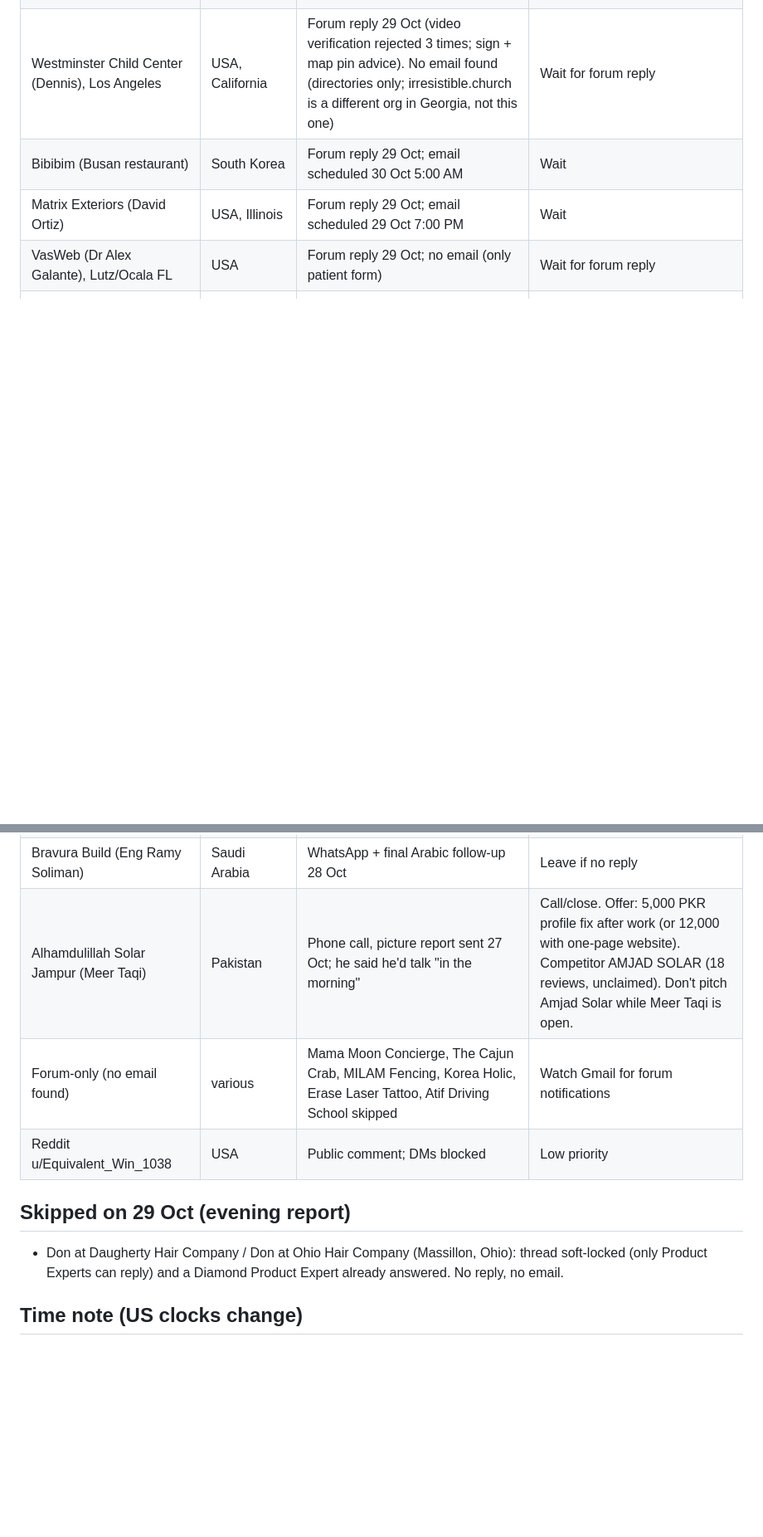
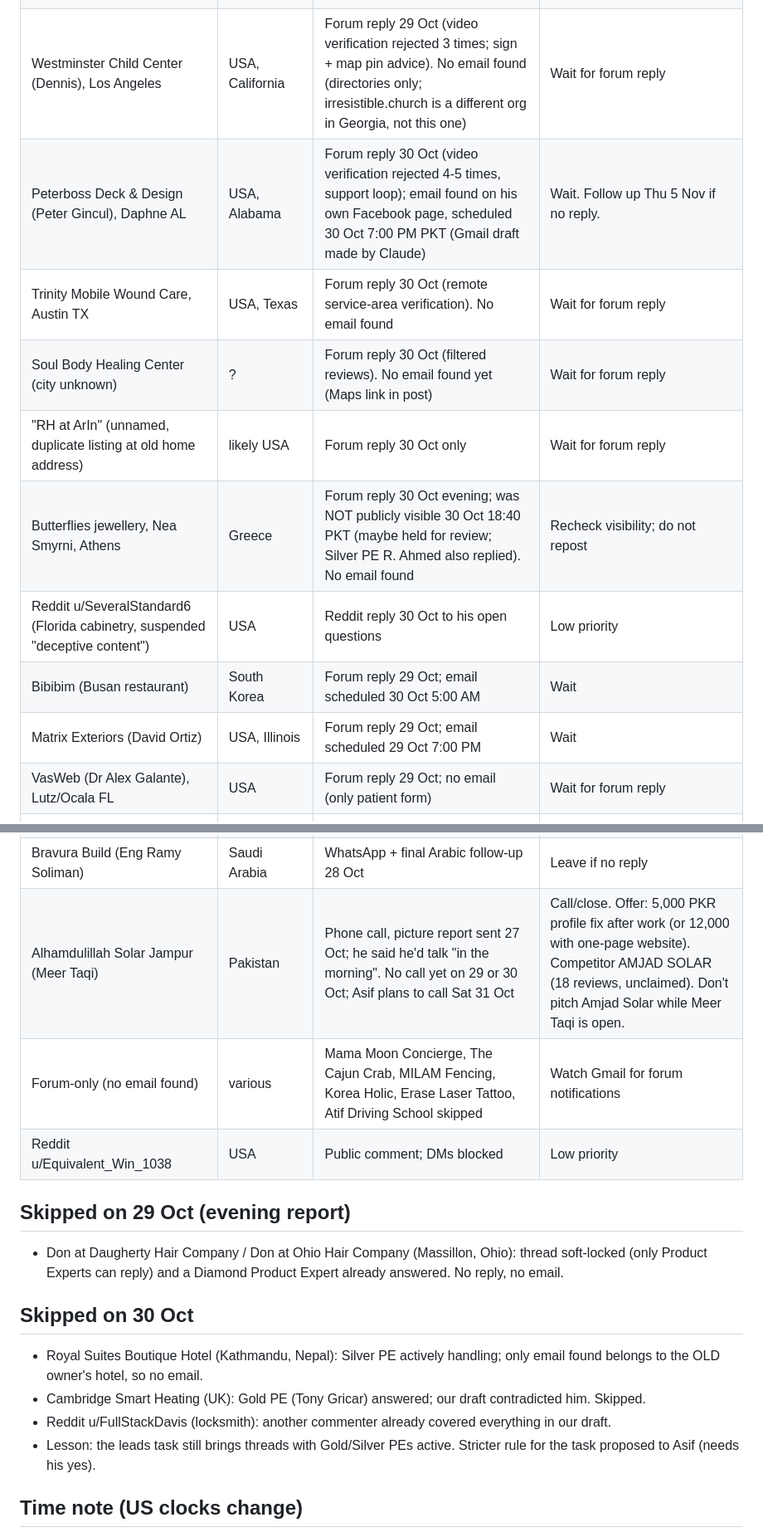
Before and after one commit to Asifali549/mappeak-local, a Markdown page: STATUS.md, 2 parts joined by grey strips. Shown at 83% size. Drawn GitHub-style; blank space fills up the shorter version.

Commit message:
Update lead status 30 Oct
Co-Authored-By: Claude Opus 5.5 <noreply@anthropic.com>
Claude-Session: https://claude.ai/code/session_01NY2LyYZu69QPPT7ynNKHVE

```diff
--- a/STATUS.md
+++ b/STATUS.md
@@ -10,6 +10,12 @@ Last updated: 29 October 2026, evening (Pakistan time).
 | Berjaya CKE (owner Chong Kok Fai) | Malaysia | Forum reply 28 Oct; Chong replied "Thanks asif, will try it out!"; email sent 29 Oct 6:00 AM; second forum comment 29 Oct | **Warmest lead.** 13 branches. If no reply, follow up Mon 2 Nov by replying to the same email. If he replies, price the 13-branch job specially (bigger than the price list). |
 | InfoTank (Avery Sellers), Marietta GA | USA, Georgia | Forum reply 29 Oct evening (first reply on the thread); email scheduled 29 Oct 7:00 PM PKT | Wait. Follow up Thu 5 Nov if no reply. |
 | Westminster Child Center (Dennis), Los Angeles | USA, California | Forum reply 29 Oct (video verification rejected 3 times; sign + map pin advice). No email found (directories only; irresistible.church is a different org in Georgia, not this one) | Wait for forum reply |
+| Peterboss Deck & Design (Peter Gincul), Daphne AL | USA, Alabama | Forum reply 30 Oct (video verification rejected 4-5 times, support loop); email found on his own Facebook page, scheduled 30 Oct 7:00 PM PKT (Gmail draft made by Claude) | Wait. Follow up Thu 5 Nov if no reply. |
+| Trinity Mobile Wound Care, Austin TX | USA, Texas | Forum reply 30 Oct (remote service-area verification). No email found | Wait for forum reply |
+| Soul Body Healing Center (city unknown) | ? | Forum reply 30 Oct (filtered reviews). No email found yet (Maps link in post) | Wait for forum reply |
+| "RH at ArIn" (unnamed, duplicate listing at old home address) | likely USA | Forum reply 30 Oct only | Wait for forum reply |
+| Butterflies jewellery, Nea Smyrni, Athens | Greece | Forum reply 30 Oct evening; was NOT publicly visible 30 Oct 18:40 PKT (maybe held for review; Silver PE R. Ahmed also replied). No email found | Recheck visibility; do not repost |
+| Reddit u/SeveralStandard6 (Florida cabinetry, suspended "deceptive content") | USA | Reddit reply 30 Oct to his open questions | Low priority |
 | Bibibim (Busan restaurant) | South Korea | Forum reply 29 Oct; email scheduled 30 Oct 5:00 AM | Wait |
 | Matrix Exteriors (David Ortiz) | USA, Illinois | Forum reply 29 Oct; email scheduled 29 Oct 7:00 PM | Wait |
 | VasWeb (Dr Alex Galante), Lutz/Ocala FL | USA | Forum reply 29 Oct; no email (only patient form) | Wait for forum reply |
@@ -18,12 +24,18 @@ Last updated: 29 October 2026, evening (Pakistan time).
 | Lights&Story (Priya) | USA, Virginia | Forum reply + email 28 Oct | Follow-up Mon 2 Nov (schedule 7:00 PM PKT, see time note) |
 | Haila Inn Aziziyah Hotel | Saudi Arabia | Forum reply 27 Oct; Arabic WhatsApp 28 Oct | Wait |
 | Bravura Build (Eng Ramy Soliman) | Saudi Arabia | WhatsApp + final Arabic follow-up 28 Oct | Leave if no reply |
-| Alhamdulillah Solar Jampur (Meer Taqi) | Pakistan | Phone call, picture report sent 27 Oct; he said he'd talk "in the morning" | Call/close. Offer: 5,000 PKR profile fix after work (or 12,000 with one-page website). Competitor AMJAD SOLAR (18 reviews, unclaimed). Don't pitch Amjad Solar while Meer Taqi is open. |
+| Alhamdulillah Solar Jampur (Meer Taqi) | Pakistan | Phone call, picture report sent 27 Oct; he said he'd talk "in the morning". No call yet on 29 or 30 Oct; Asif plans to call Sat 31 Oct | Call/close. Offer: 5,000 PKR profile fix after work (or 12,000 with one-page website). Competitor AMJAD SOLAR (18 reviews, unclaimed). Don't pitch Amjad Solar while Meer Taqi is open. |
 | Forum-only (no email found) | various | Mama Moon Concierge, The Cajun Crab, MILAM Fencing, Korea Holic, Erase Laser Tattoo, Atif Driving School skipped | Watch Gmail for forum notifications |
 | Reddit u/Equivalent_Win_1038 | USA | Public comment; DMs blocked | Low priority |
 
 ## Skipped on 29 Oct (evening report)
 - Don at Daugherty Hair Company / Don at Ohio Hair Company (Massillon, Ohio): thread soft-locked (only Product Experts can reply) and a Diamond Product Expert already answered. No reply, no email.
+
+## Skipped on 30 Oct
+- Royal Suites Boutique Hotel (Kathmandu, Nepal): Silver PE actively handling; only email found belongs to the OLD owner's hotel, so no email.
+- Cambridge Smart Heating (UK): Gold PE (Tony Gricar) answered; our draft contradicted him. Skipped.
+- Reddit u/FullStackDavis (locksmith): another commenter already covered everything in our draft.
+- Lesson: the leads task still brings threads with Gold/Silver PEs active. Stricter rule for the task proposed to Asif (needs his yes).
 
 ## Time note (US clocks change)
 - US clocks go back one hour on Sunday 1 Nov 2026. From Mon 2 Nov, 9 AM US time = **7:00 PM PKT** (East: Georgia, Illinois, Virginia, Florida) and **10:00 PM PKT** (California). Until then it was 6 PM and 9 PM.
```
Also changed, not shown: other parts of STATUS.md (+1 -1 lines).
